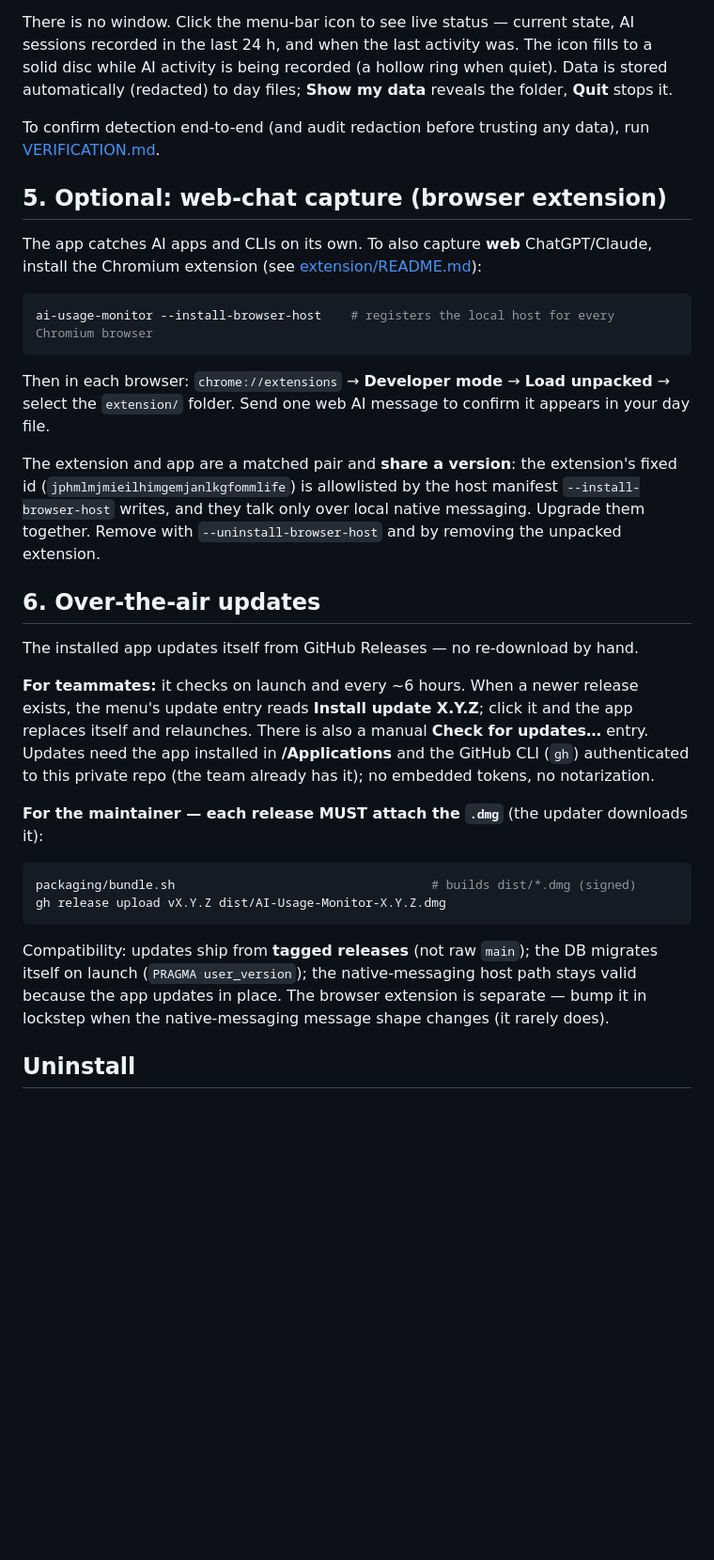
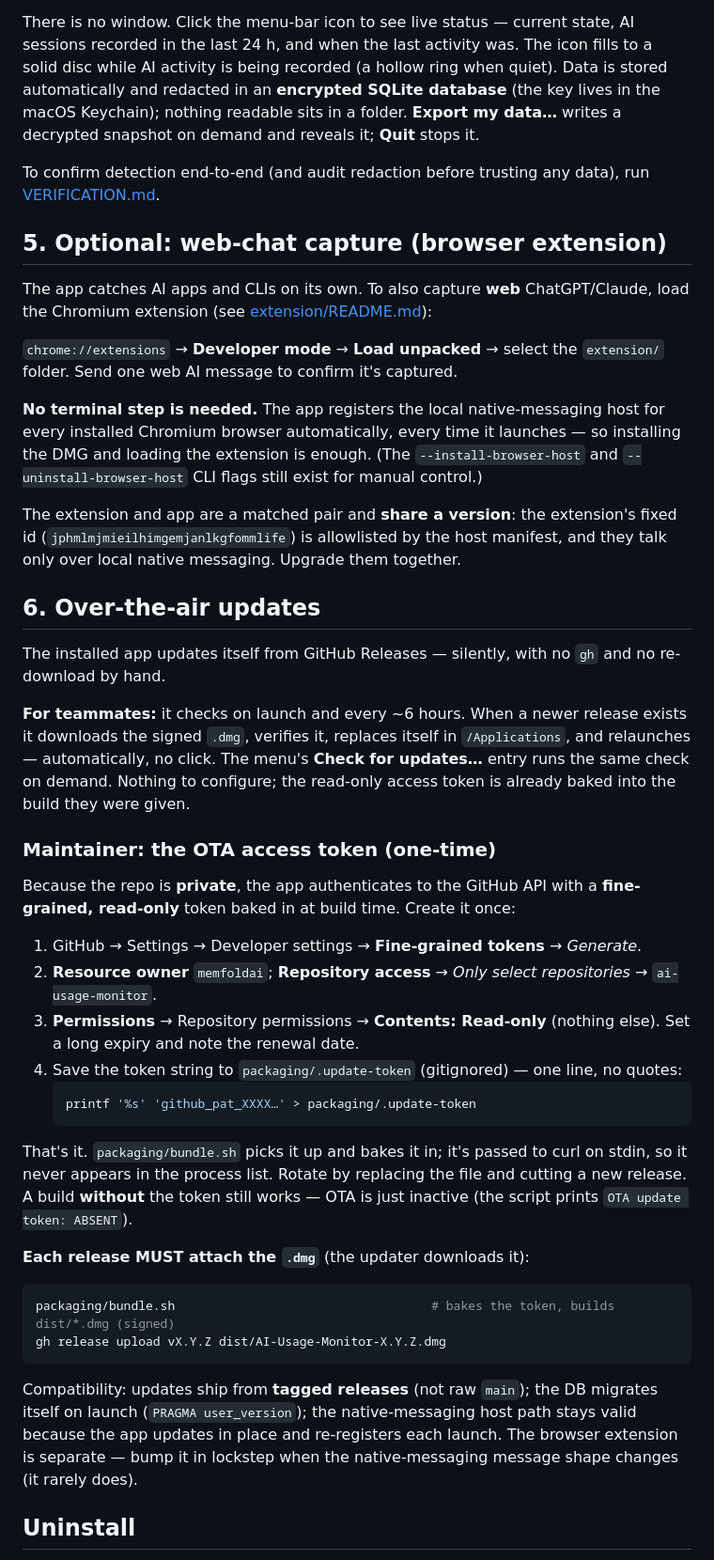
Before and after one commit to memfoldai/houdini, a Markdown page: INSTALL.md, the part around the change. Shown at 94% size. Rendered like a GitHub page; blank space fills up the shorter version.

Commit message:
docs: INSTALL.md — token-based OTA, auto host-registration, encrypted store
Sections 4-6 were stale: day-files (now encrypted SQLite), the manual
--install-browser-host step (now automatic on launch), and gh-based OTA (now a
baked-in read-only token). Adds the one-time fine-grained-PAT setup for the
maintainer.

Co-Authored-By: Claude Opus 4.8 <noreply@anthropic.com>

````diff
--- a/INSTALL.md
+++ b/INSTALL.md
@@ -86,8 +86,10 @@ Stapling lets Gatekeeper verify offline, so teammates launch with no warning.
 There is no window. Click the menu-bar icon to see live status — current state,
 AI sessions recorded in the last 24 h, and when the last activity was. The icon
 fills to a solid disc while AI activity is being recorded (a hollow ring when
-quiet). Data is stored automatically (redacted) to day
-files; **Show my data** reveals the folder, **Quit** stops it.
+quiet). Data is stored automatically and redacted in an **encrypted SQLite
+database** (the key lives in the macOS Keychain); nothing readable sits in a
+folder. **Export my data…** writes a decrypted snapshot on demand and reveals
+it; **Quit** stops it.
 
 To confirm detection end-to-end (and audit redaction before trusting any data),
 run [VERIFICATION.md](VERIFICATION.md).
@@ -95,46 +97,64 @@ run [VERIFICATION.md](VERIFICATION.md).
 ## 5. Optional: web-chat capture (browser extension)
 
 The app catches AI apps and CLIs on its own. To also capture **web** ChatGPT/Claude,
-install the Chromium extension (see [extension/README.md](extension/README.md)):
+load the Chromium extension (see [extension/README.md](extension/README.md)):
 
-```bash
-ai-usage-monitor --install-browser-host    # registers the local host for every Chromium browser
-```
+`chrome://extensions` → **Developer mode** → **Load unpacked** → select the
+`extension/` folder. Send one web AI message to confirm it's captured.
 
-Then in each browser: `chrome://extensions` → **Developer mode** → **Load unpacked**
-→ select the `extension/` folder. Send one web AI message to confirm it appears in
-your day file.
+**No terminal step is needed.** The app registers the local native-messaging host
+for every installed Chromium browser automatically, every time it launches — so
+installing the DMG and loading the extension is enough. (The `--install-browser-host`
+and `--uninstall-browser-host` CLI flags still exist for manual control.)
 
-The extension and app are a matched pair and **share a version**:
-the extension's fixed id (`jphmlmjmieilhimgemjanlkgfommlife`) is allowlisted by the
-host manifest `--install-browser-host` writes, and they talk only over local native
-messaging. Upgrade them together. Remove with `--uninstall-browser-host` and by
-removing the unpacked extension.
+The extension and app are a matched pair and **share a version**: the extension's
+fixed id (`jphmlmjmieilhimgemjanlkgfommlife`) is allowlisted by the host manifest,
+and they talk only over local native messaging. Upgrade them together.
 
 ## 6. Over-the-air updates
 
-The installed app updates itself from GitHub Releases — no re-download by hand.
+The installed app updates itself from GitHub Releases — silently, with no `gh`
+and no re-download by hand.
 
 **For teammates:** it checks on launch and every ~6 hours. When a newer release
-exists, the menu's update entry reads **Install update X.Y.Z**; click it and the
-app replaces itself and relaunches. There is also a manual **Check for updates…**
-entry. Updates need the app installed in **/Applications** and the GitHub CLI
-(`gh`) authenticated to this private repo (the team already has it); no embedded
-tokens, no notarization.
+exists it downloads the signed `.dmg`, verifies it, replaces itself in
+`/Applications`, and relaunches — automatically, no click. The menu's **Check for
+updates…** entry runs the same check on demand. Nothing to configure; the
+read-only access token is already baked into the build they were given.
 
-**For the maintainer — each release MUST attach the `.dmg`** (the updater
-downloads it):
+### Maintainer: the OTA access token (one-time)
+
+Because the repo is **private**, the app authenticates to the GitHub API with a
+**fine-grained, read-only** token baked in at build time. Create it once:
+
+1. GitHub → Settings → Developer settings → **Fine-grained tokens** → *Generate*.
+2. **Resource owner** `memfoldai`; **Repository access** → *Only select repositories*
+   → `ai-usage-monitor`.
+3. **Permissions** → Repository permissions → **Contents: Read-only** (nothing
+   else). Set a long expiry and note the renewal date.
+4. Save the token string to `packaging/.update-token` (gitignored) — one line, no
+   quotes:
+   ```bash
+   printf '%s' 'github_pat_XXXX…' > packaging/.update-token
+   ```
+
+That's it. `packaging/bundle.sh` picks it up and bakes it in; it's passed to curl
+on stdin, so it never appears in the process list. Rotate by replacing the file
+and cutting a new release. A build **without** the token still works — OTA is just
+inactive (the script prints `OTA update token: ABSENT`).
+
+**Each release MUST attach the `.dmg`** (the updater downloads it):
 
 ```bash
-packaging/bundle.sh                                   # builds dist/*.dmg (signed)
+packaging/bundle.sh                                   # bakes the token, builds dist/*.dmg (signed)
 gh release upload vX.Y.Z dist/AI-Usage-Monitor-X.Y.Z.dmg
 ```
 
 Compatibility: updates ship from **tagged releases** (not raw `main`); the DB
 migrates itself on launch (`PRAGMA user_version`); the native-messaging host path
-stays valid because the app updates in place. The browser extension is separate —
-bump it in lockstep when the native-messaging message shape changes (it rarely
-does).
+stays valid because the app updates in place and re-registers each launch. The
+browser extension is separate — bump it in lockstep when the native-messaging
+message shape changes (it rarely does).
 
 ## Uninstall
 
````
